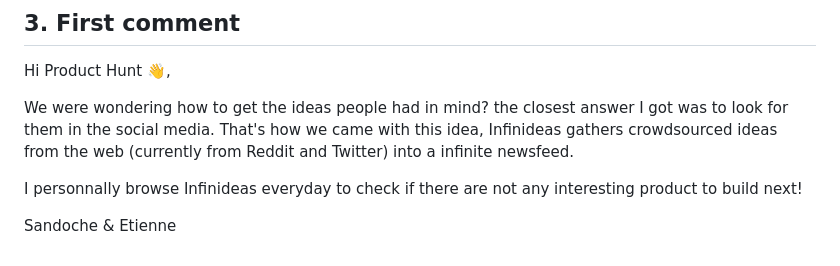
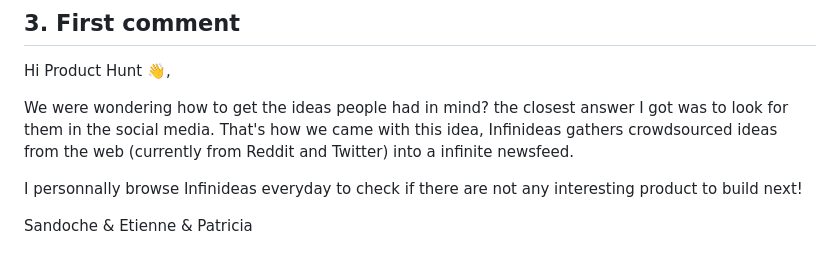
Before and after one commit to sandoche/Infinideas-app, a Markdown page: docs/producthunt/ProductHunt.md, the part around the change. GitHub-like rendering.

```diff
--- a/docs/producthunt/ProductHunt.md
+++ b/docs/producthunt/ProductHunt.md
@@ -22,4 +22,4 @@ That's how we came with this idea, Infinideas gathers crowdsourced ideas from th
 
 I personnally browse Infinideas everyday to check if there are not any interesting product to build next!
 
-Sandoche & Etienne
+Sandoche & Etienne & Patricia
```
Also changed, not shown: README.md (+29 -10 lines), docs/logo.gif (added), 1 other file.
